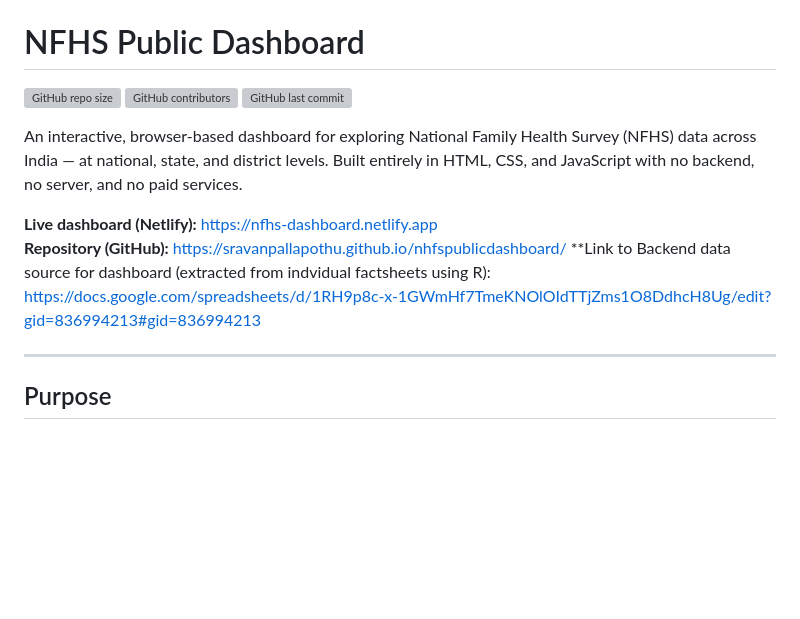
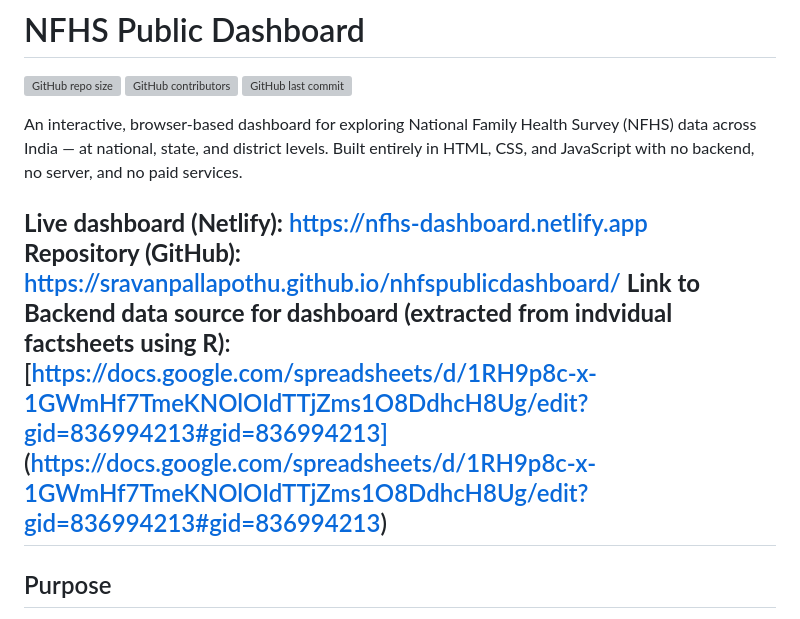
Before and after one commit to sravanpallapothu/nfhs-public-dashboard, a Markdown page: README.md, the part around the change. GitHub-like rendering; blank space fills up the shorter version; grey boxes are pictures that could not be loaded.

Commit message:
Format backend data source link in README

```diff
--- a/README.md
+++ b/README.md
@@ -8,8 +8,8 @@ An interactive, browser-based dashboard for exploring National Family Health Sur
 
 **Live dashboard (Netlify):** [https://nfhs-dashboard.netlify.app](https://nfhs-dashboard.netlify.app)
 **Repository (GitHub):** [https://sravanpallapothu.github.io/nhfspublicdashboard/](https://sravanpallapothu.github.io/nhfspublicdashboard/)
-**Link to Backend data source for dashboard (extracted from indvidual factsheets using R): https://docs.google.com/spreadsheets/d/1RH9p8c-x-1GWmHf7TmeKNOlOIdTTjZms1O8DdhcH8Ug/edit?gid=836994213#gid=836994213
-
+**Link to Backend data source for dashboard (extracted from indvidual factsheets using R)**: [https://docs.google.com/spreadsheets/d/1RH9p8c-x-1GWmHf7TmeKNOlOIdTTjZms1O8DdhcH8Ug/edit?gid=836994213#gid=836994213]
+(https://docs.google.com/spreadsheets/d/1RH9p8c-x-1GWmHf7TmeKNOlOIdTTjZms1O8DdhcH8Ug/edit?gid=836994213#gid=836994213)
 ---
 
 ## Purpose
```
